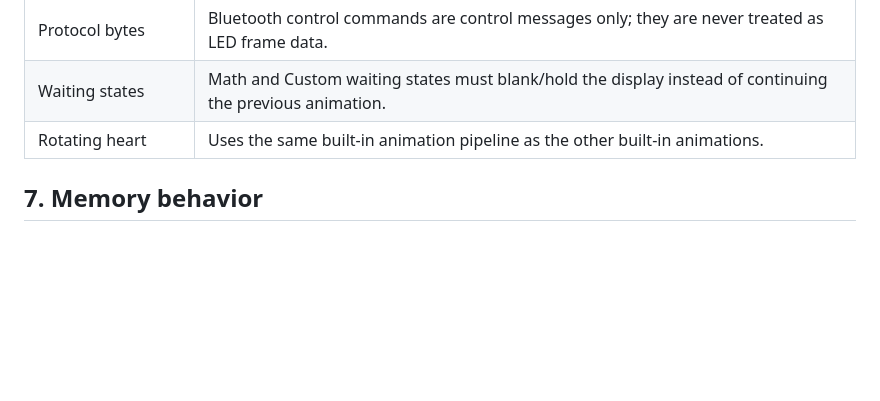
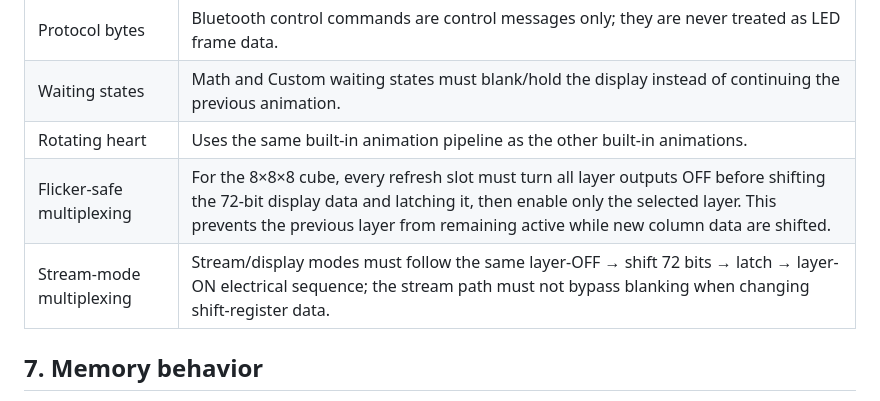
Before and after one commit to faizulahasun-cloud/customshape8cube-led, a Markdown page: LOGIC_CONTRACT.md, the part around the change. GitHub-like rendering; blank space fills up the shorter version.

Commit message:
Define flicker-safe 8x8x8 refresh sequence

```diff
--- a/LOGIC_CONTRACT.md
+++ b/LOGIC_CONTRACT.md
@@ -103,6 +103,8 @@ The web app and Arduino communicate through direct command messages. Arduino ack
 | Protocol bytes | Bluetooth control commands are control messages only; they are never treated as LED frame data. |
 | Waiting states | Math and Custom waiting states must blank/hold the display instead of continuing the previous animation. |
 | Rotating heart | Uses the same built-in animation pipeline as the other built-in animations. |
+| Flicker-safe multiplexing | For the 8×8×8 cube, every refresh slot must turn all layer outputs OFF before shifting the 72-bit display data and latching it, then enable only the selected layer. This prevents the previous layer from remaining active while new column data are shifted. |
+| Stream-mode multiplexing | Stream/display modes must follow the same layer-OFF → shift 72 bits → latch → layer-ON electrical sequence; the stream path must not bypass blanking when changing shift-register data. |
 
 ## 7. Memory behavior
 
```
